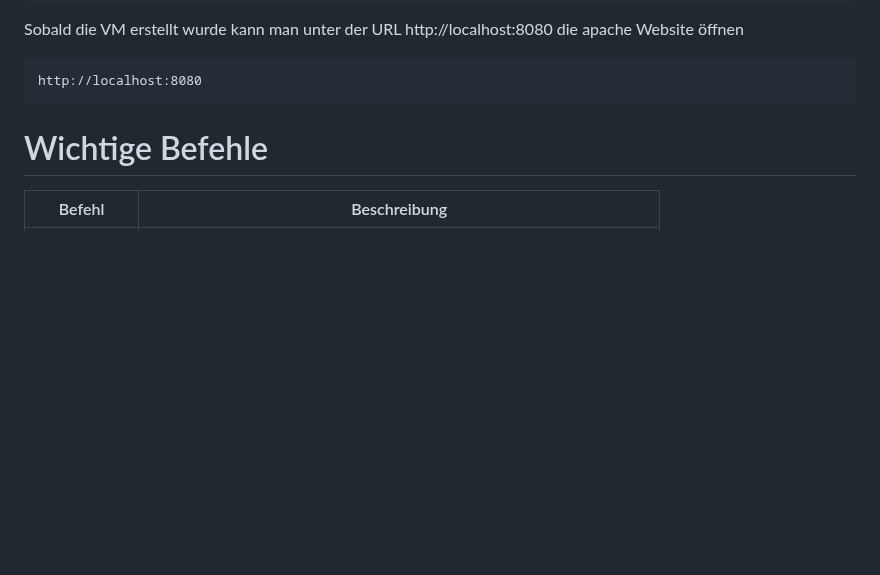
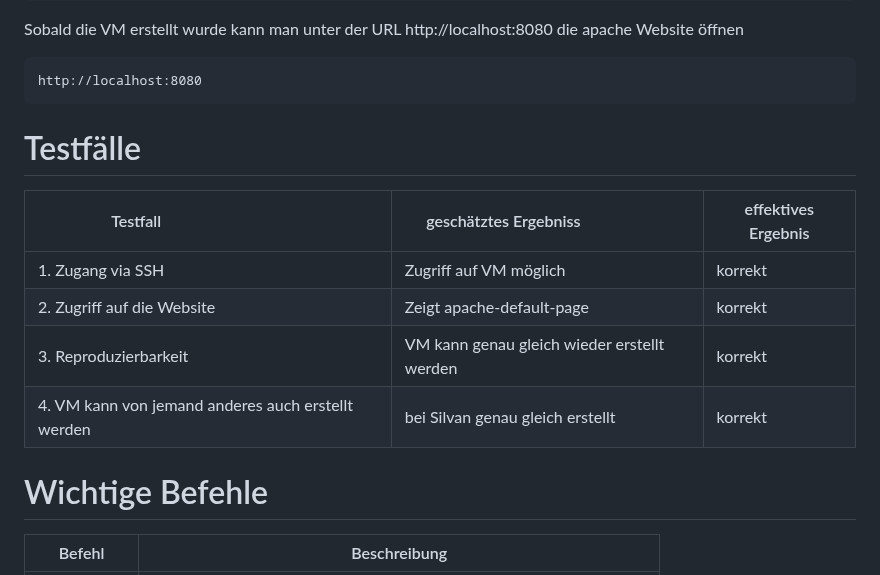
Before and after one commit to Luka-Petkovic/M300-Services, a Markdown page: README.md, the part around the change. Drawn GitHub-style; blank space fills up the shorter version.

````diff
--- a/README.md
+++ b/README.md
@@ -250,6 +250,14 @@ Sobald die VM erstellt wurde kann man unter der URL http://localhost:8080 die ap
 ```
 http://localhost:8080
 ```
+Testfälle
+======
+| Testfall                                           | geschätztes Ergebniss                       | effektives Ergebnis |
+| -------------------------------------------------- | ------------------------------------------- | ------------------- |
+| 1. Zugang via SSH                                  | Zugriff auf VM möglich                      | korrekt             |
+| 2. Zugriff auf die Website                         | Zeigt apache-default-page                   | korrekt             |
+| 3. Reproduzierbarkeit                              | VM kann genau gleich wieder erstellt werden | korrekt             |
+| 4. VM kann von jemand anderes auch erstellt werden | bei Silvan genau gleich erstellt            | korrekt             |
 
 Wichtige Befehle
 ======
````
